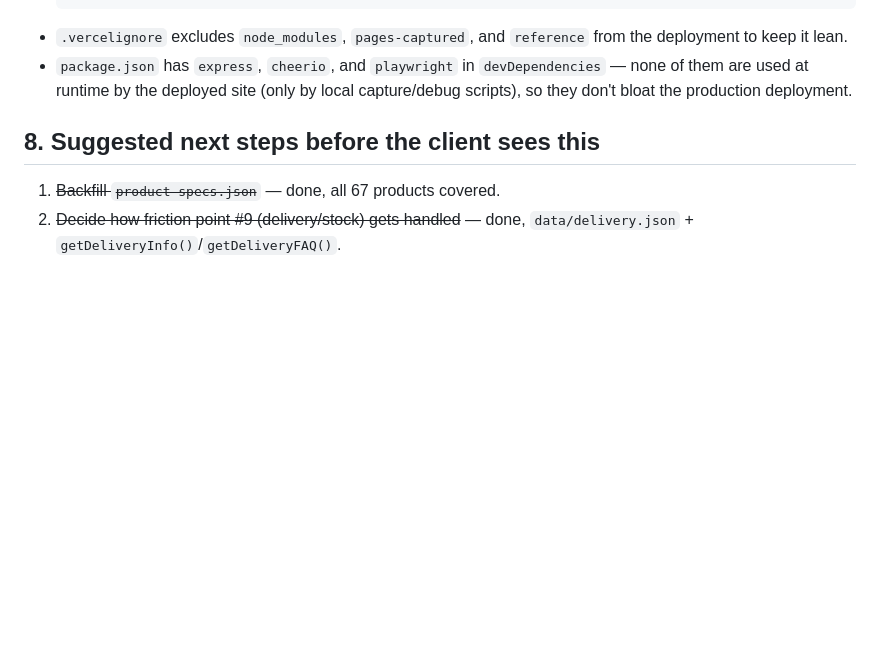
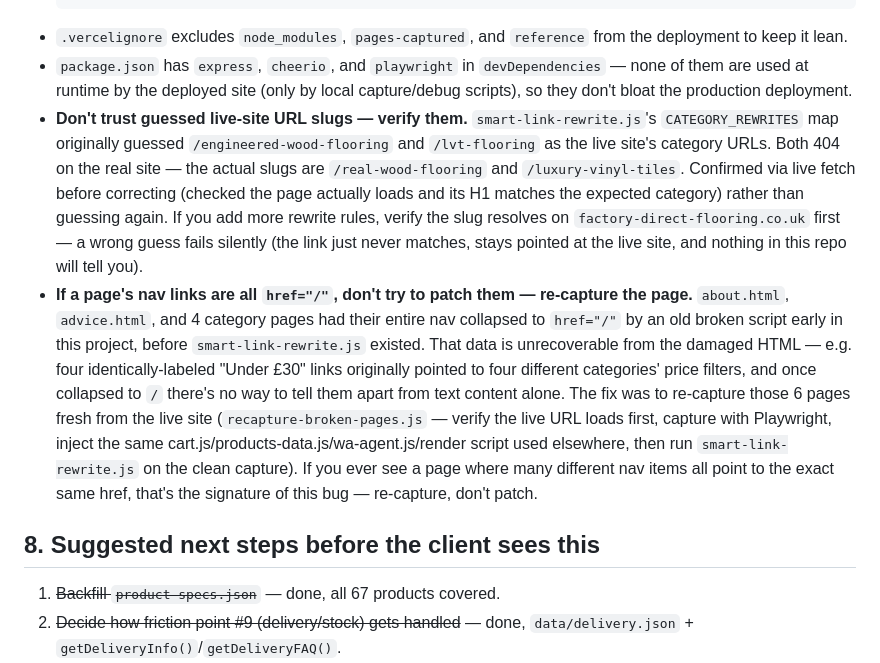
Before and after one commit to jacobpoddigital/factory-flooring-direct, a Markdown page: HANDOFF.md, the part around the change. Rendered like a GitHub page; blank space fills up the shorter version.

Commit message:
Update handoff doc: document the nav link fix and its failure signature

````diff
--- a/HANDOFF.md
+++ b/HANDOFF.md
@@ -125,6 +125,8 @@ Two non-obvious things that cost real time getting this live, documented so they
   ```
 - `.vercelignore` excludes `node_modules`, `pages-captured`, and `reference` from the deployment to keep it lean.
 - `package.json` has `express`, `cheerio`, and `playwright` in `devDependencies` — none of them are used at runtime by the deployed site (only by local capture/debug scripts), so they don't bloat the production deployment.
+- **Don't trust guessed live-site URL slugs — verify them.** `smart-link-rewrite.js`'s `CATEGORY_REWRITES` map originally guessed `/engineered-wood-flooring` and `/lvt-flooring` as the live site's category URLs. Both 404 on the real site — the actual slugs are `/real-wood-flooring` and `/luxury-vinyl-tiles`. Confirmed via live fetch before correcting (checked the page actually loads and its H1 matches the expected category) rather than guessing again. If you add more rewrite rules, verify the slug resolves on `factory-direct-flooring.co.uk` first — a wrong guess fails silently (the link just never matches, stays pointed at the live site, and nothing in this repo will tell you).
+- **If a page's nav links are all `href="/"`, don't try to patch them — re-capture the page.** `about.html`, `advice.html`, and 4 category pages had their entire nav collapsed to `href="/"` by an old broken script early in this project, before `smart-link-rewrite.js` existed. That data is unrecoverable from the damaged HTML — e.g. four identically-labeled "Under £30" links originally pointed to four different categories' price filters, and once collapsed to `/` there's no way to tell them apart from text content alone. The fix was to re-capture those 6 pages fresh from the live site (`recapture-broken-pages.js` — verify the live URL loads first, capture with Playwright, inject the same cart.js/products-data.js/wa-agent.js/render script used elsewhere, then run `smart-link-rewrite.js` on the clean capture). If you ever see a page where many different nav items all point to the exact same href, that's the signature of this bug — re-capture, don't patch.
 
 ## 8. Suggested next steps before the client sees this
 
````
